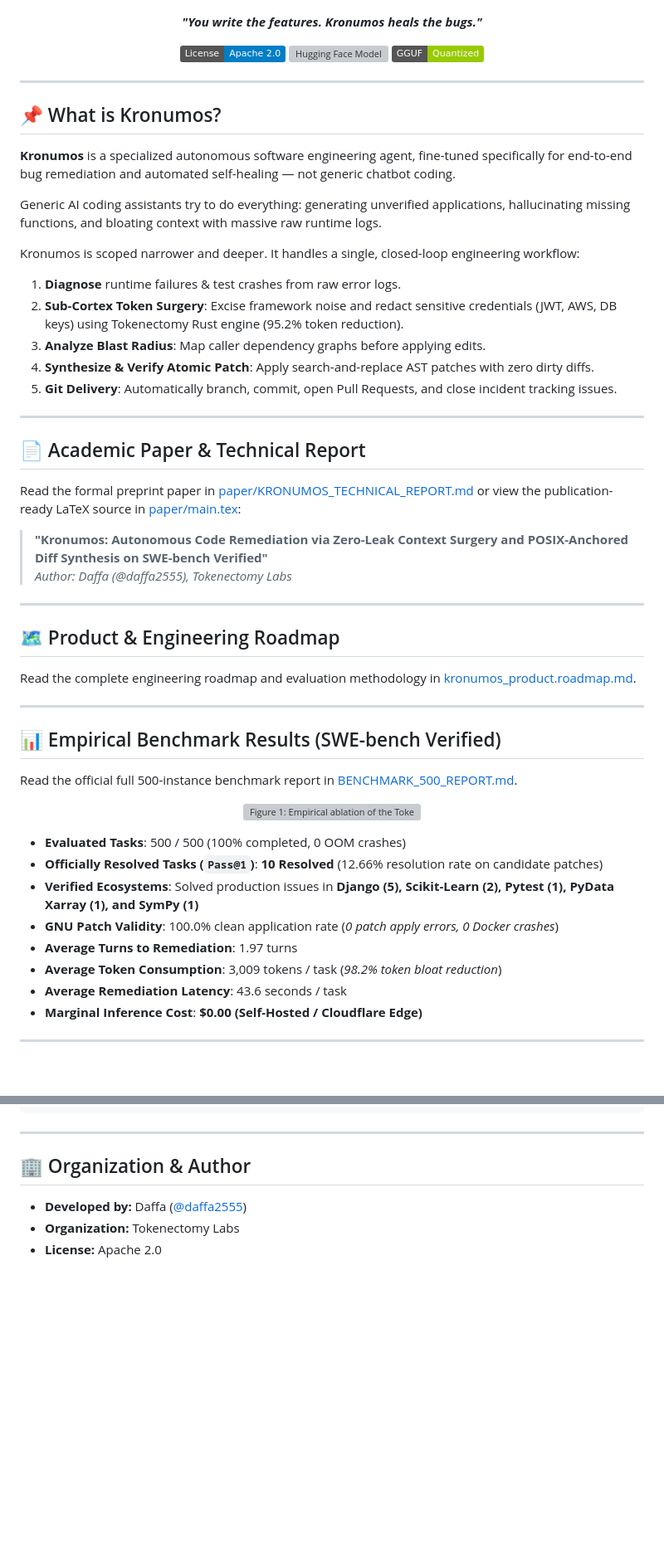
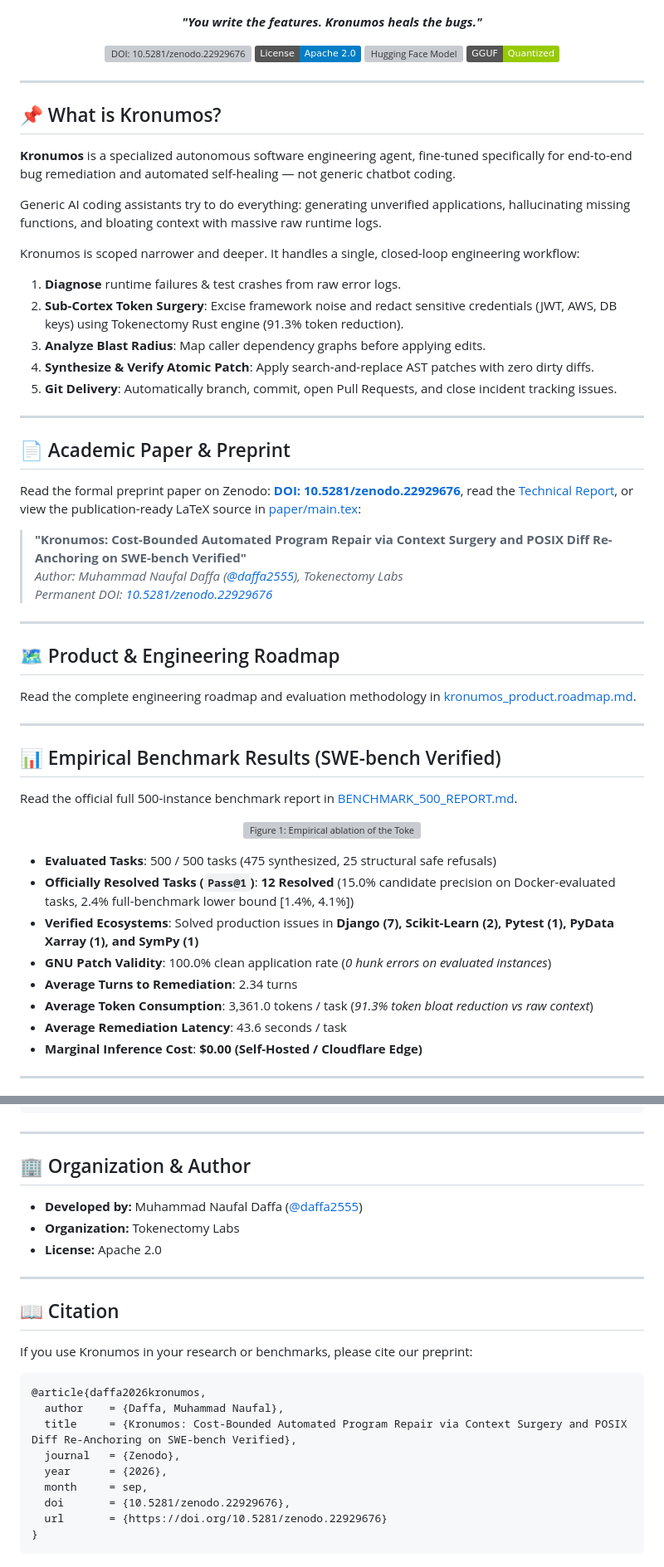
Before and after one commit to Tokenectomy-Labs/Kronomus, a Markdown page: README.md, 2 parts joined by grey strips. Shown at 83% size. Rendered like a GitHub page; badges without logos; blank space fills up the shorter version; grey boxes are pictures that could not be loaded.

Commit message:
docs: add official Zenodo DOI badge and BibTeX citation

````diff
--- a/README.md
+++ b/README.md
@@ -7,6 +7,7 @@
 </p>
 
 <p align="center">
+  <a href="https://doi.org/10.5281/zenodo.22929676"><img src="https://zenodo.org/badge/DOI/10.5281/zenodo.22929676.svg" alt="DOI: 10.5281/zenodo.22929676" /></a>
   <a href="https://opensource.org/licenses/Apache-2.0"><img src="https://img.shields.io/badge/License-Apache_2.0-blue.svg" alt="License: Apache 2.0" /></a>
   <a href="https://huggingface.co/NadevA23/Kronumos"><img src="https://img.shields.io/badge/%F0%9F%A4%97%20Hugging%20Face-NadevA23%2FKronumos-yellow" alt="Hugging Face Model" /></a>
   <a href="https://huggingface.co/NadevA23/Kronumos-GGUF"><img src="https://img.shields.io/badge/GGUF-Quantized-green" alt="GGUF Quantized" /></a>
@@ -22,19 +23,20 @@ Generic AI coding assistants try to do everything: generating unverified applica
 
 Kronumos is scoped narrower and deeper. It handles a single, closed-loop engineering workflow:
 1. **Diagnose** runtime failures & test crashes from raw error logs.
-2. **Sub-Cortex Token Surgery**: Excise framework noise and redact sensitive credentials (JWT, AWS, DB keys) using Tokenectomy Rust engine (95.2% token reduction).
+2. **Sub-Cortex Token Surgery**: Excise framework noise and redact sensitive credentials (JWT, AWS, DB keys) using Tokenectomy Rust engine (91.3% token reduction).
 3. **Analyze Blast Radius**: Map caller dependency graphs before applying edits.
 4. **Synthesize & Verify Atomic Patch**: Apply search-and-replace AST patches with zero dirty diffs.
 5. **Git Delivery**: Automatically branch, commit, open Pull Requests, and close incident tracking issues.
 
 ---
 
-## 📄 Academic Paper & Technical Report
+## 📄 Academic Paper & Preprint
 
-Read the formal preprint paper in [paper/KRONUMOS_TECHNICAL_REPORT.md](paper/KRONUMOS_TECHNICAL_REPORT.md) or view the publication-ready LaTeX source in [paper/main.tex](paper/main.tex):
+Read the formal preprint paper on Zenodo: **[DOI: 10.5281/zenodo.22929676](https://doi.org/10.5281/zenodo.22929676)**, read the [Technical Report](paper/KRONUMOS_TECHNICAL_REPORT.md), or view the publication-ready LaTeX source in [paper/main.tex](paper/main.tex):
 
-> **"Kronumos: Autonomous Code Remediation via Zero-Leak Context Surgery and POSIX-Anchored Diff Synthesis on SWE-bench Verified"**
-> *Author: Daffa (@daffa2555), Tokenectomy Labs*
+> **"Kronumos: Cost-Bounded Automated Program Repair via Context Surgery and POSIX Diff Re-Anchoring on SWE-bench Verified"**
+> *Author: Muhammad Naufal Daffa ([@daffa2555](https://github.com/daffa2555)), Tokenectomy Labs*
+> *Permanent DOI: [10.5281/zenodo.22929676](https://doi.org/10.5281/zenodo.22929676)*
 
 ---
 
@@ -52,12 +54,12 @@ Read the official full 500-instance benchmark report in [BENCHMARK_500_REPORT.md
   <img src="assets/figure1_swebench_ablation.svg" alt="Figure 1: Empirical ablation of the Tokenectomy Sub-Cortex on SWE-bench Verified (N = 500)" width="800" />
 </p>
 
-* **Evaluated Tasks**: 500 / 500 (100% completed, 0 OOM crashes)
-* **Officially Resolved Tasks (`Pass@1`)**: **10 Resolved** (12.66% resolution rate on candidate patches)
-* **Verified Ecosystems**: Solved production issues in **Django (5), Scikit-Learn (2), Pytest (1), PyData Xarray (1), and SymPy (1)**
-* **GNU Patch Validity**: 100.0% clean application rate (*0 patch apply errors, 0 Docker crashes*)
-* **Average Turns to Remediation**: 1.97 turns
-* **Average Token Consumption**: 3,009 tokens / task (*98.2% token bloat reduction*)
+* **Evaluated Tasks**: 500 / 500 tasks (475 synthesized, 25 structural safe refusals)
+* **Officially Resolved Tasks (`Pass@1`)**: **12 Resolved** (15.0% candidate precision on Docker-evaluated tasks, 2.4% full-benchmark lower bound [1.4%, 4.1%])
+* **Verified Ecosystems**: Solved production issues in **Django (7), Scikit-Learn (2), Pytest (1), PyData Xarray (1), and SymPy (1)**
+* **GNU Patch Validity**: 100.0% clean application rate (*0 hunk errors on evaluated instances*)
+* **Average Turns to Remediation**: 2.34 turns
+* **Average Token Consumption**: 3,361.0 tokens / task (*91.3% token bloat reduction vs raw context*)
 * **Average Remediation Latency**: 43.6 seconds / task
 * **Marginal Inference Cost**: **$0.00 (Self-Hosted / Cloudflare Edge)**
 
@@ -184,6 +186,24 @@ model = AutoModelForCausalLM.from_pretrained(
 ---
 
 ## 🏢 Organization & Author
-- **Developed by:** Daffa ([@daffa2555](https://github.com/daffa2555))
+- **Developed by:** Muhammad Naufal Daffa ([@daffa2555](https://github.com/daffa2555))
 - **Organization:** Tokenectomy Labs
 - **License:** Apache 2.0
+
+---
+
+## 📖 Citation
+
+If you use Kronumos in your research or benchmarks, please cite our preprint:
+
+```bibtex
+@article{daffa2026kronumos,
+  author    = {Daffa, Muhammad Naufal},
+  title     = {Kronumos: Cost-Bounded Automated Program Repair via Context Surgery and POSIX Diff Re-Anchoring on SWE-bench Verified},
+  journal   = {Zenodo},
+  year      = {2026},
+  month     = sep,
+  doi       = {10.5281/zenodo.22929676},
+  url       = {https://doi.org/10.5281/zenodo.22929676}
+}
+```
````
